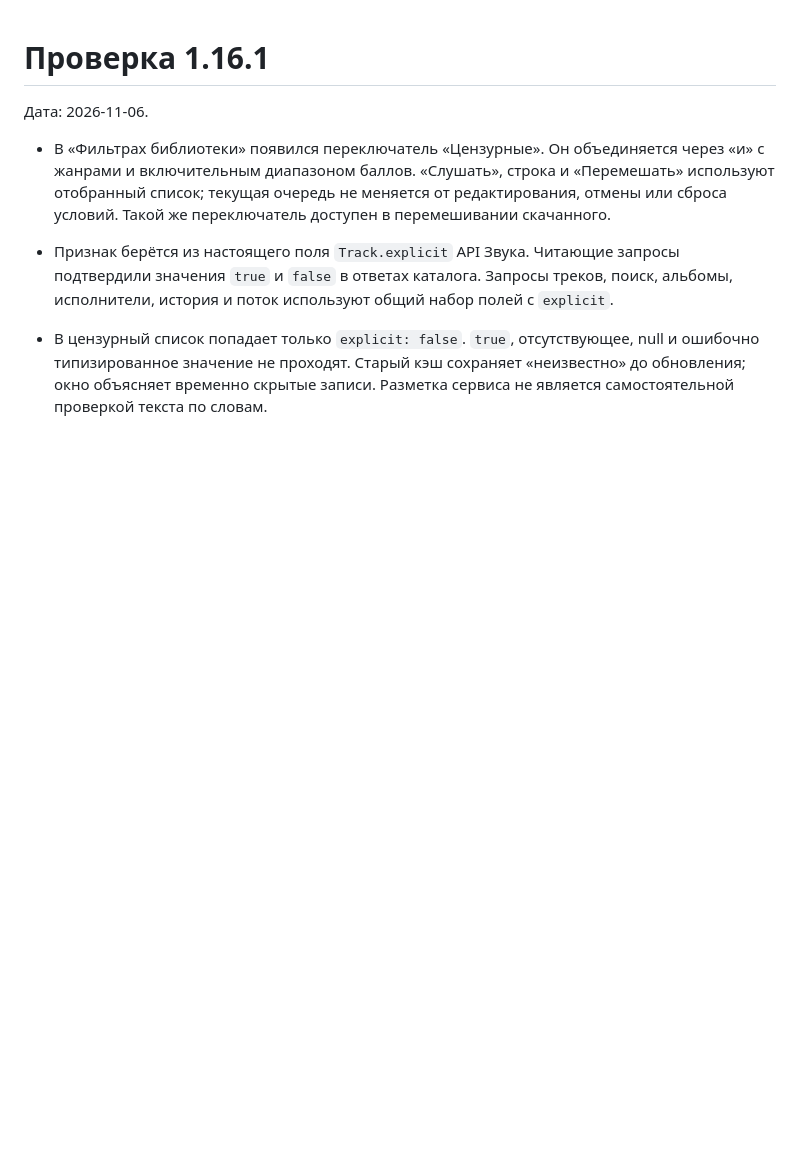
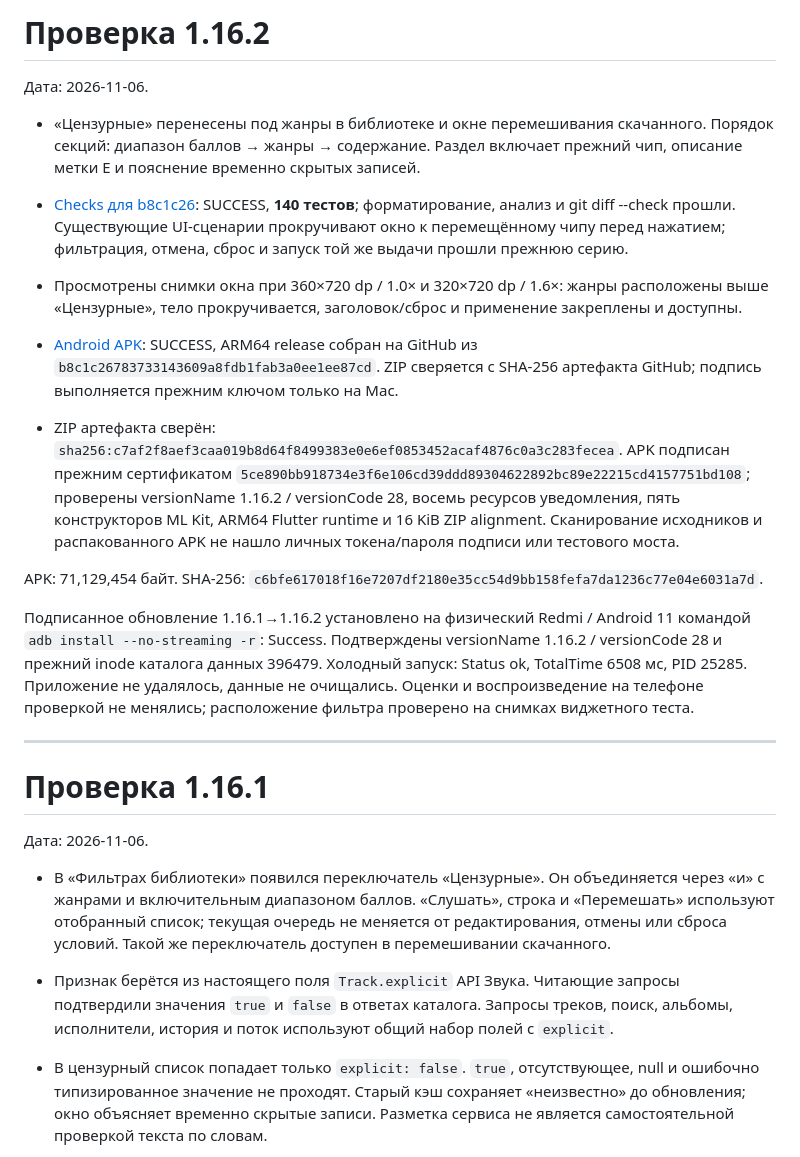
Before and after one commit to OskolkovOleg/moy-zvuk, a Markdown page: docs/verification.md, the part around the change. Drawn GitHub-style; blank space fills up the shorter version.

Commit message:
Record verified 1.16.2 layout update and phone installation

```diff
--- a/docs/verification.md
+++ b/docs/verification.md
@@ -1,3 +1,20 @@
+# Проверка 1.16.2
+
+Дата: 2026-11-06.
+
+- «Цензурные» перенесены под жанры в библиотеке и окне перемешивания скачанного. Порядок секций: диапазон баллов → жанры → содержание. Раздел включает прежний чип, описание метки E и пояснение временно скрытых записей.
+- [Checks для b8c1c26](https://github.com/OskolkovOleg/moy-zvuk/actions/runs/42198212521): SUCCESS, **140 тестов**; форматирование, анализ и git diff --check прошли. Существующие UI-сценарии прокручивают окно к перемещённому чипу перед нажатием; фильтрация, отмена, сброс и запуск той же выдачи прошли прежнюю серию.
+- Просмотрены снимки окна при 360×720 dp / 1.0× и 320×720 dp / 1.6×: жанры расположены выше «Цензурные», тело прокручивается, заголовок/сброс и применение закреплены и доступны.
+- [Android APK](https://github.com/OskolkovOleg/moy-zvuk/actions/runs/42198213849): SUCCESS, ARM64 release собран на GitHub из `b8c1c26783733143609a8fdb1fab3a0ee1ee87cd`. ZIP сверяется с SHA-256 артефакта GitHub; подпись выполняется прежним ключом только на Mac.
+
+- ZIP артефакта сверён: `sha256:c7af2f8aef3caa019b8d64f8499383e0e6ef0853452acaf4876c0a3c283fecea`. APK подписан прежним сертификатом `5ce890bb918734e3f6e106cd39ddd89304622892bc89e22215cd4157751bd108`; проверены versionName 1.16.2 / versionCode 28, восемь ресурсов уведомления, пять конструкторов ML Kit, ARM64 Flutter runtime и 16 KiB ZIP alignment. Сканирование исходников и распакованного APK не нашло личных токена/пароля подписи или тестового моста.
+
+APK: 71,129,454 байт. SHA-256: `c6bfe617018f16e7207df2180e35cc54d9bb158fefa7da1236c77e04e6031a7d`.
+
+Подписанное обновление 1.16.1→1.16.2 установлено на физический Redmi / Android 11 командой `adb install --no-streaming -r`: Success. Подтверждены versionName 1.16.2 / versionCode 28 и прежний inode каталога данных 396479. Холодный запуск: Status ok, TotalTime 6508 мс, PID 25285. Приложение не удалялось, данные не очищались. Оценки и воспроизведение на телефоне проверкой не менялись; расположение фильтра проверено на снимках виджетного теста.
+
+---
+
 # Проверка 1.16.1
 
 Дата: 2026-11-06.
```
